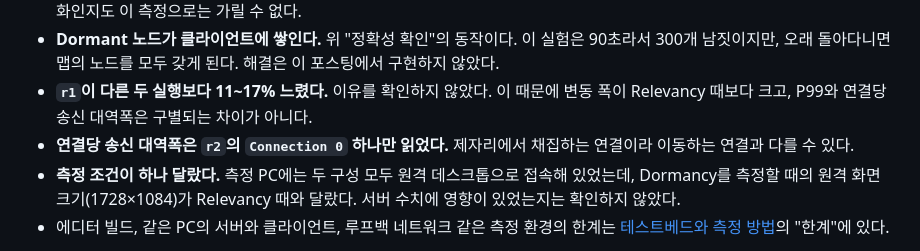
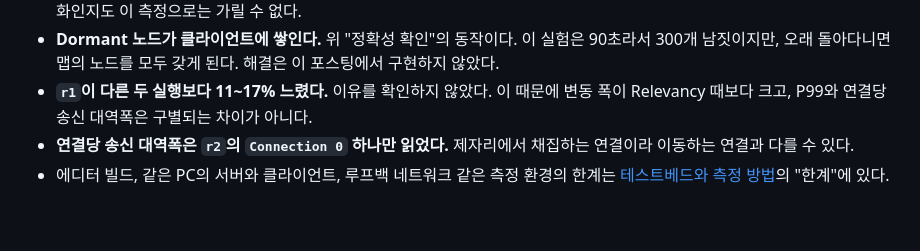
Before and after one commit to hon454/ue-dedicated-server-optimization-lab, a Markdown page: Posts/03-dormancy/README.md, the part around the change. GitHub-like rendering; blank space fills up the shorter version.

Commit message:
docs: drop remote desktop mentions from the posts

```diff
--- a/Posts/03-dormancy/README.md
+++ b/Posts/03-dormancy/README.md
@@ -225,7 +225,6 @@ xychart-beta
 - **Dormant 노드가 클라이언트에 쌓인다.** 위 "정확성 확인"의 동작이다. 이 실험은 90초라서 300개 남짓이지만, 오래 돌아다니면 맵의 노드를 모두 갖게 된다. 해결은 이 포스팅에서 구현하지 않았다.
 - **`r1`이 다른 두 실행보다 11\~17% 느렸다.** 이유를 확인하지 않았다. 이 때문에 변동 폭이 Relevancy 때보다 크고, P99와 연결당 송신 대역폭은 구별되는 차이가 아니다.
 - **연결당 송신 대역폭은 `r2`의 `Connection 0` 하나만 읽었다.** 제자리에서 채집하는 연결이라 이동하는 연결과 다를 수 있다.
-- **측정 조건이 하나 달랐다.** 측정 PC에는 두 구성 모두 원격 데스크톱으로 접속해 있었는데, Dormancy를 측정할 때의 원격 화면 크기(1728×1084)가 Relevancy 때와 달랐다. 서버 수치에 영향이 있었는지는 확인하지 않았다.
 - 에디터 빌드, 같은 PC의 서버와 클라이언트, 루프백 네트워크 같은 측정 환경의 한계는 [테스트베드와 측정 방법](../00-testbed/README.md)의 "한계"에 있다.
 
 **다음: AI NPC Net Update Frequency.** 이제 클래스 타이머로 보이는 비용은 NPC 직렬화(프레임당 0.41ms, 리플리케이션 시간의 4.0%)이고, 송신 비트의 71.9%가 NPC 이동이다. [AI NPC Net Update Frequency](../04-update-frequency/README.md)에서는 NPC의 `NetUpdateFrequency`를 낮춰, 서버가 NPC를 리플리케이션 대상으로 고려하는 횟수를 줄인다. 겨냥하는 CPU 비용이 서버 프레임 시간의 변동 폭(2.13ms)보다 작아서 시간 지표로는 차이가 구별되지 않을 수 있고, 대역폭 쪽에서 차이가 날 것으로 본다.
```
Also changed, not shown: Posts/04-update-frequency/README.md (+1 -1 lines).
